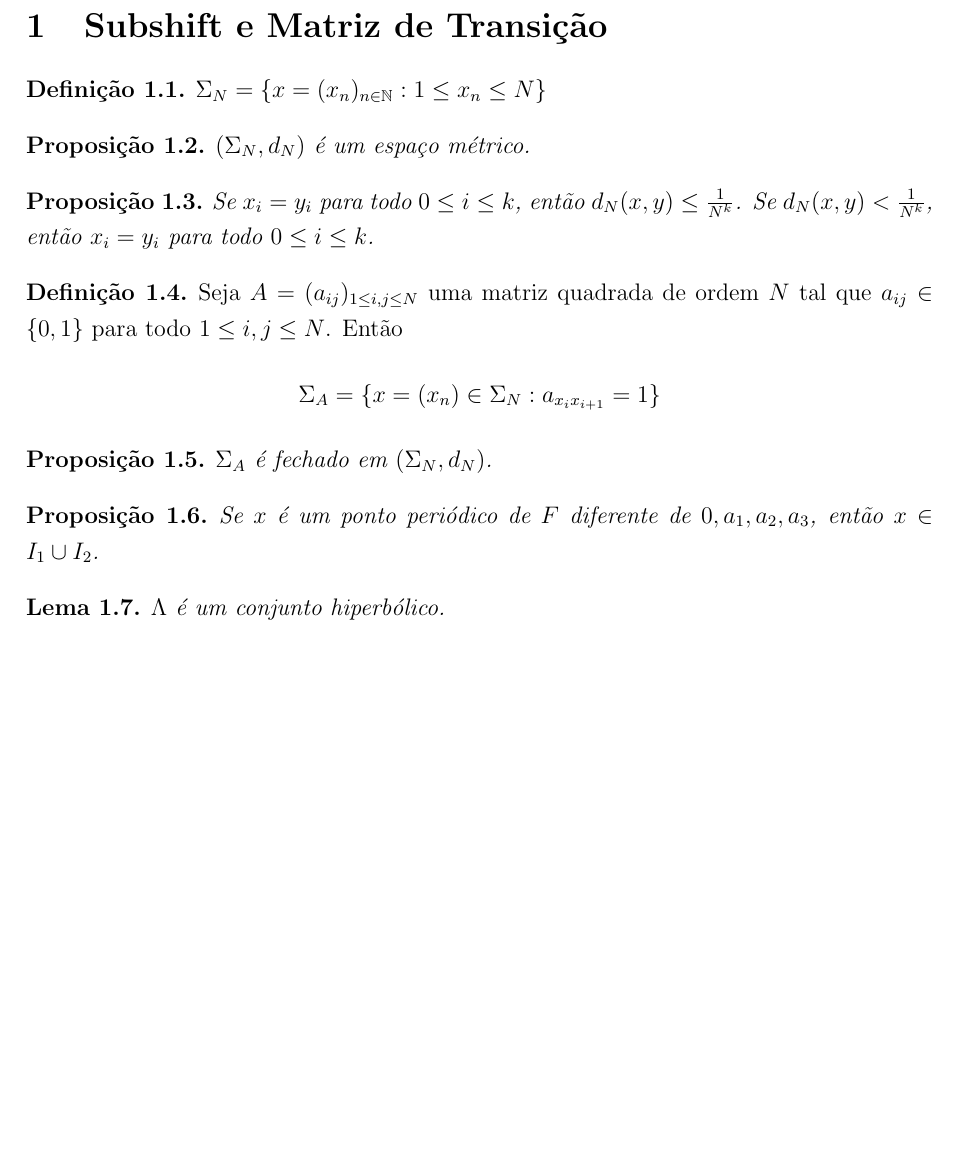
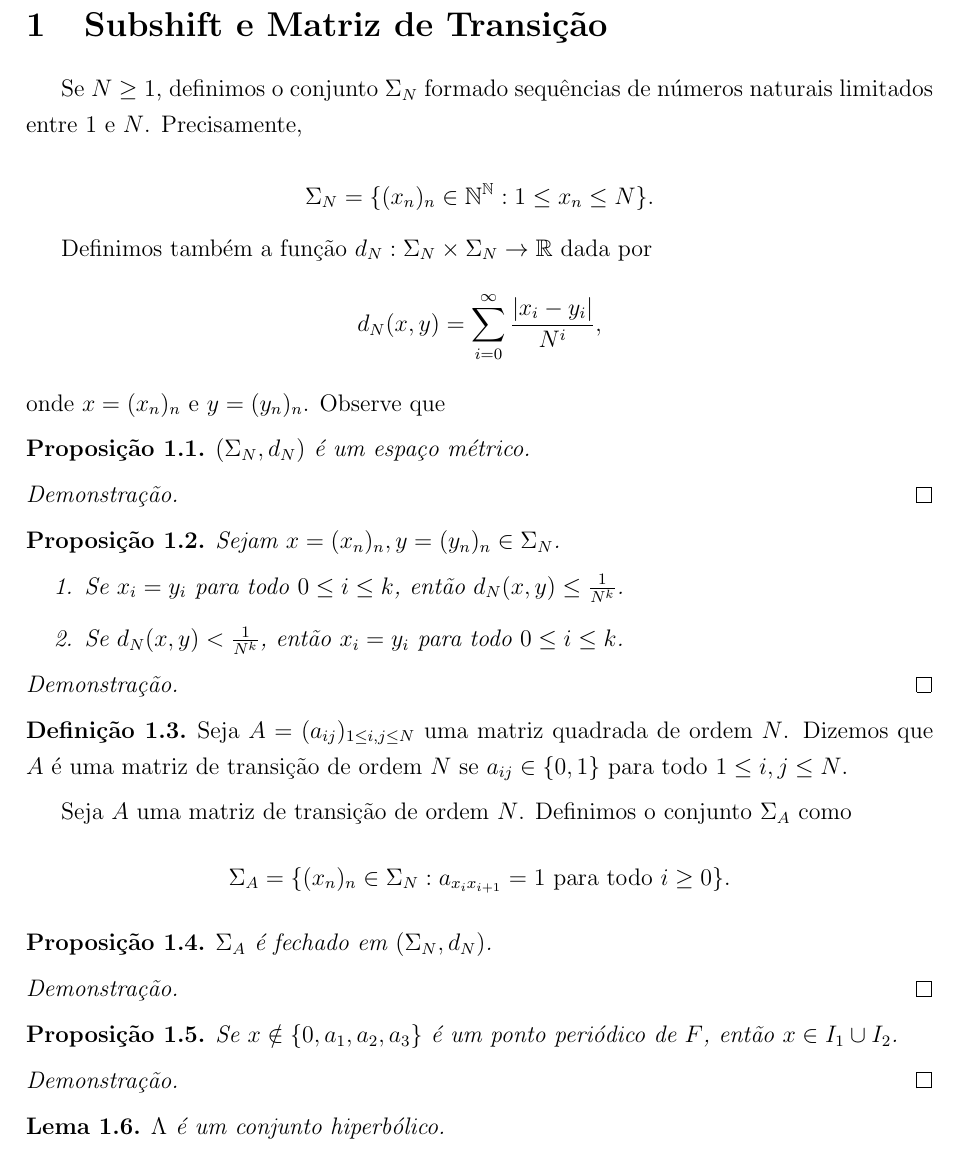
Before and after one commit to agenorgoncalvesneto/sistemas-dinamicos, a LaTeX document (sistemasdinamicos.tex, which reads sections/subshift.tex): part of the page, cut so that both start at the same text, the shorter picture padded with empty space. Compiled offline with pdfLaTeX.

Commit message:
update subshift.tex

```diff
--- a/sections/subshift.tex
+++ b/sections/subshift.tex
@@ -1,26 +1,60 @@
 \section{Subshift e Matriz de Transição}
 
-\begin{definition}
-$\Sigma_N = \{ x = (x_n)_{n \in \NN}: 1 \leq x_n \leq N \}$
-\end{definition}
+Se $N \geq 1$, definimos o conjunto $\Sigma_N$ formado sequências de números naturais limitados entre $1$ e $N$. Precisamente,
+
+$$\Sigma_N = \{ (x_n)_n \in \NN^{\NN} : 1 \leq x_n \leq N \}.$$
+
+Definimos também a função $d_N : \Sigma_N \times \Sigma_N \to \RR$ dada por
+$$d_N(x, y) = \sum_{i=0}^\infty \frac{|x_i - y_i|}{N^i},$$
+onde $x = (x_n)_n$ e $y = (y_n)_n$. Observe que
+
 
 \begin{proposition}
 $(\Sigma_N, d_N)$ é um espaço métrico.
 \end{proposition}
 
+
+\begin{proof}
+
+\end{proof}
+
+
 \begin{proposition}
-Se $x_i = y_i$ para todo $0 \leq i \leq k$, então $d_N(x, y) \leq \frac{1}{N^k}$. Se $d_N(x, y) < \frac{1}{N^k}$, então $x_i = y_i$ para todo $0 \leq i \leq k$.
+Sejam $x = (x_n)_n, y = (y_n)_n \in \Sigma_N$.
+\begin{enumerate}
+\item Se $x_i = y_i$ para todo $0 \leq i \leq k$, então $d_N(x, y) \leq \frac{1}{N^k}$.
+\item Se $d_N(x, y) < \frac{1}{N^k}$, então $x_i = y_i$ para todo $0 \leq i \leq k$.
+\end{enumerate}
 \end{proposition}
 
+
+\begin{proof}
+
+\end{proof}
+
+
 \begin{definition}
-Seja $A = (a_{ij})_{1 \leq i,j \leq N}$ uma matriz quadrada de ordem $N$ tal que $a_{ij} \in \{ 0, 1 \}$ para todo $1 \leq i,j \leq N$. Então
-$$\Sigma_A = \{ x = (x_n) \in \Sigma_N : a_{x_i x_{i+1}} = 1\}$$
+Seja $A = (a_{ij})_{1 \leq i,j \leq N}$ uma matriz quadrada de ordem $N$. Dizemos que $A$ é uma matriz de transição de ordem $N$ se $a_{ij} \in \{ 0, 1 \}$ para todo $1 \leq i,j \leq N$.
 \end{definition}
+
+Seja $A$ uma matriz de transição de ordem $N$. Definimos o conjunto $\Sigma_A$ como
+$$\Sigma_A = \{ (x_n)_n \in \Sigma_N : a_{x_i x_{i+1}} = 1 \textrm{ para todo } i \geq 0 \}.$$
 
 \begin{proposition}
 $\Sigma_A$ é fechado em $(\Sigma_N, d_N)$.
 \end{proposition}
 
+
+\begin{proof}
+
+\end{proof}
+
+
 \begin{proposition}
-Se $x$ é um ponto periódico de $F$ diferente de $0, a_1, a_2, a_3$, então $x \in I_1 \cup I_2$.
+Se $x \notin \{ 0, a_1, a_2, a_3 \}$ é um ponto periódico de $F$, então $x \in I_1 \cup I_2$.
 \end{proposition}
+
+
+\begin{proof}
+
+\end{proof}
```
Also changed, not shown: sistemasdinamicos.pdf, sections/subshift.tex (20 more changed lines).
